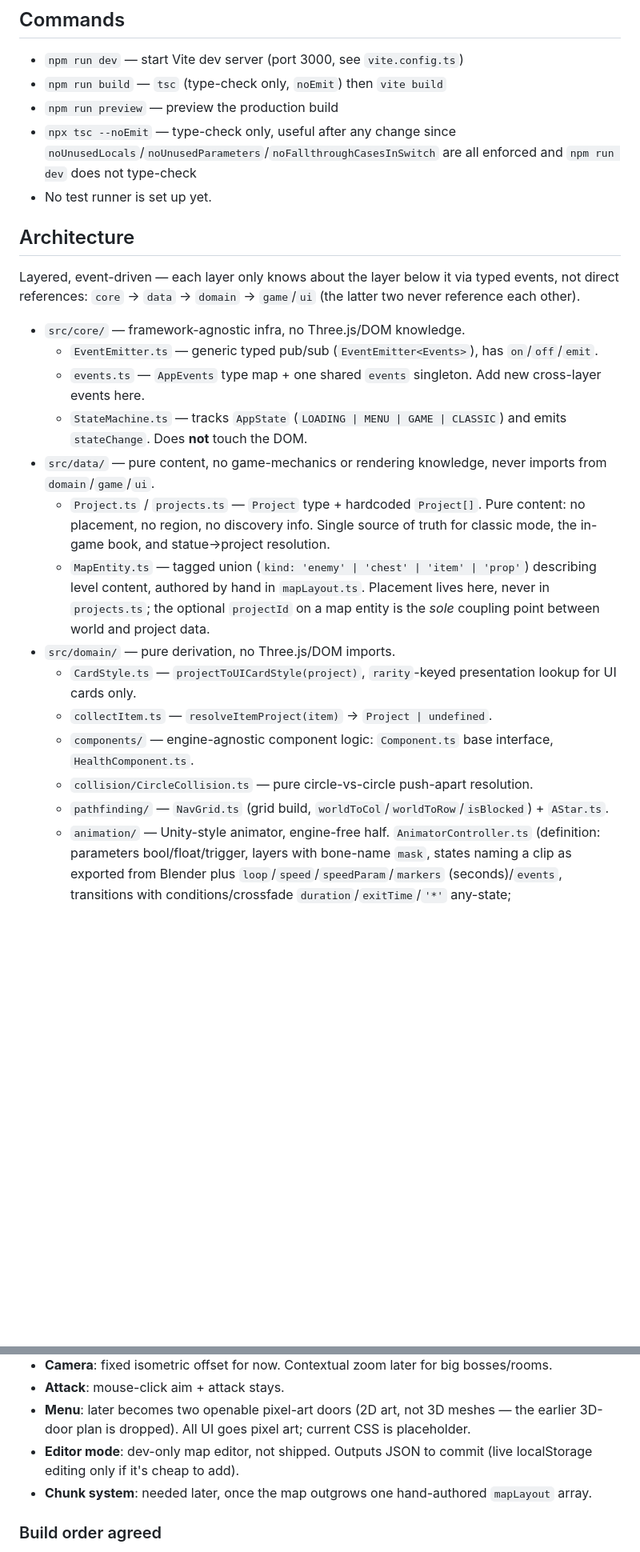
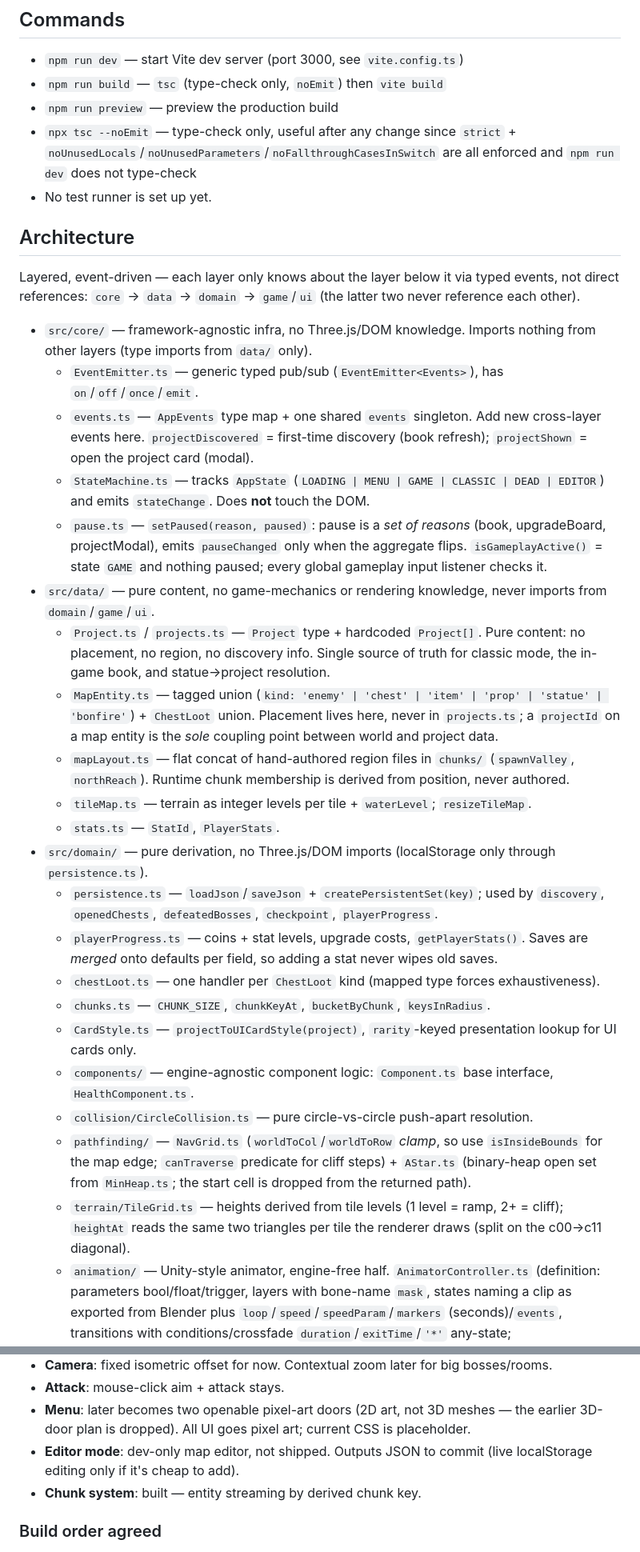
Before and after one commit to Saitamadupauvre/RPG-Portfolio, a Markdown page: CLAUDE.md, 2 parts joined by grey strips. Shown at 80% size. GitHub-like rendering; blank space fills up the shorter version.

```diff
--- a/CLAUDE.md
+++ b/CLAUDE.md
@@ -21,25 +21,33 @@ Commit messages: one line, conventional-commit style (`feat(scope): summary`, `f
 - `npm run dev` — start Vite dev server (port 3000, see `vite.config.ts`)
 - `npm run build` — `tsc` (type-check only, `noEmit`) then `vite build`
 - `npm run preview` — preview the production build
-- `npx tsc --noEmit` — type-check only, useful after any change since `noUnusedLocals`/`noUnusedParameters`/`noFallthroughCasesInSwitch` are all enforced and `npm run dev` does not type-check
+- `npx tsc --noEmit` — type-check only, useful after any change since `strict` + `noUnusedLocals`/`noUnusedParameters`/`noFallthroughCasesInSwitch` are all enforced and `npm run dev` does not type-check
 - No test runner is set up yet.
 
 ## Architecture
 
 Layered, event-driven — each layer only knows about the layer below it via typed events, not direct references: `core` → `data` → `domain` → `game`/`ui` (the latter two never reference each other).
 
-- `src/core/` — framework-agnostic infra, no Three.js/DOM knowledge.
-  - `EventEmitter.ts` — generic typed pub/sub (`EventEmitter<Events>`), has `on`/`off`/`emit`.
-  - `events.ts` — `AppEvents` type map + one shared `events` singleton. Add new cross-layer events here.
-  - `StateMachine.ts` — tracks `AppState` (`LOADING | MENU | GAME | CLASSIC`) and emits `stateChange`. Does **not** touch the DOM.
+- `src/core/` — framework-agnostic infra, no Three.js/DOM knowledge. Imports nothing from other layers (type imports from `data/` only).
+  - `EventEmitter.ts` — generic typed pub/sub (`EventEmitter<Events>`), has `on`/`off`/`once`/`emit`.
+  - `events.ts` — `AppEvents` type map + one shared `events` singleton. Add new cross-layer events here. `projectDiscovered` = first-time discovery (book refresh); `projectShown` = open the project card (modal).
+  - `StateMachine.ts` — tracks `AppState` (`LOADING | MENU | GAME | CLASSIC | DEAD | EDITOR`) and emits `stateChange`. Does **not** touch the DOM.
+  - `pause.ts` — `setPaused(reason, paused)`: pause is a *set of reasons* (book, upgradeBoard, projectModal), emits `pauseChanged` only when the aggregate flips. `isGameplayActive()` = state `GAME` and nothing paused; every global gameplay input listener checks it.
 - `src/data/` — pure content, no game-mechanics or rendering knowledge, never imports from `domain`/`game`/`ui`.
   - `Project.ts` / `projects.ts` — `Project` type + hardcoded `Project[]`. Pure content: no placement, no region, no discovery info. Single source of truth for classic mode, the in-game book, and statue→project resolution.
-  - `MapEntity.ts` — tagged union (`kind: 'enemy' | 'chest' | 'item' | 'prop'`) describing level content, authored by hand in `mapLayout.ts`. Placement lives here, never in `projects.ts`; the optional `projectId` on a map entity is the *sole* coupling point between world and project data.
-- `src/domain/` — pure derivation, no Three.js/DOM imports.
+  - `MapEntity.ts` — tagged union (`kind: 'enemy' | 'chest' | 'item' | 'prop' | 'statue' | 'bonfire'`) + `ChestLoot` union. Placement lives here, never in `projects.ts`; a `projectId` on a map entity is the *sole* coupling point between world and project data.
+  - `mapLayout.ts` — flat concat of hand-authored region files in `chunks/` (`spawnValley`, `northReach`). Runtime chunk membership is derived from position, never authored.
+  - `tileMap.ts` — terrain as integer levels per tile + `waterLevel`; `resizeTileMap`.
+  - `stats.ts` — `StatId`, `PlayerStats`.
+- `src/domain/` — pure derivation, no Three.js/DOM imports (localStorage only through `persistence.ts`).
+  - `persistence.ts` — `loadJson`/`saveJson` + `createPersistentSet(key)`; used by `discovery`, `openedChests`, `defeatedBosses`, `checkpoint`, `playerProgress`.
+  - `playerProgress.ts` — coins + stat levels, upgrade costs, `getPlayerStats()`. Saves are *merged* onto defaults per field, so adding a stat never wipes old saves.
+  - `chestLoot.ts` — one handler per `ChestLoot` kind (mapped type forces exhaustiveness).
+  - `chunks.ts` — `CHUNK_SIZE`, `chunkKeyAt`, `bucketByChunk`, `keysInRadius`.
   - `CardStyle.ts` — `projectToUICardStyle(project)`, `rarity`-keyed presentation lookup for UI cards only.
-  - `collectItem.ts` — `resolveItemProject(item)` → `Project | undefined`.
   - `components/` — engine-agnostic component logic: `Component.ts` base interface, `HealthComponent.ts`.
   - `collision/CircleCollision.ts` — pure circle-vs-circle push-apart resolution.
-  - `pathfinding/` — `NavGrid.ts` (grid build, `worldToCol`/`worldToRow`/`isBlocked`) + `AStar.ts`.
+  - `pathfinding/` — `NavGrid.ts` (`worldToCol`/`worldToRow` *clamp*, so use `isInsideBounds` for the map edge; `canTraverse` predicate for cliff steps) + `AStar.ts` (binary-heap open set from `MinHeap.ts`; the start cell is dropped from the returned path).
+  - `terrain/TileGrid.ts` — heights derived from tile levels (1 level = ramp, 2+ = cliff); `heightAt` reads the same two triangles per tile the renderer draws (split on the c00→c11 diagonal).
   - `animation/` — Unity-style animator, engine-free half. `AnimatorController.ts` (definition: parameters bool/float/trigger, layers with bone-name `mask`, states naming a clip as exported from Blender plus `loop`/`speed`/`speedParam`/`markers` (seconds)/`events`, transitions with conditions/crossfade `duration`/`exitTime`/`'*'` any-state; `validateController` throws on typos), `AnimatorParameters.ts`, `AnimatorLayer.ts` (per-layer state machine: crossfade weights, interruption-safe fading list, event firing; learns clip lengths through a `DurationLookup`).
 - `src/game/` — Three.js scene graph and interaction.
@@ -82,7 +92,7 @@ Layered, event-driven — each layer only knows about the layer below it via typ
 - **Attack**: mouse-click aim + attack stays.
 - **Menu**: later becomes two openable pixel-art doors (2D art, not 3D meshes — the earlier 3D-door plan is dropped). All UI goes pixel art; current CSS is placeholder.
 - **Editor mode**: dev-only map editor, not shipped. Outputs JSON to commit (live localStorage editing only if it's cheap to add).
-- **Chunk system**: needed later, once the map outgrows one hand-authored `mapLayout` array.
+- **Chunk system**: built — entity streaming by derived chunk key.
 
 ### Build order agreed
 
```
Also changed, not shown: other parts of CLAUDE.md (+31 -27 lines).
